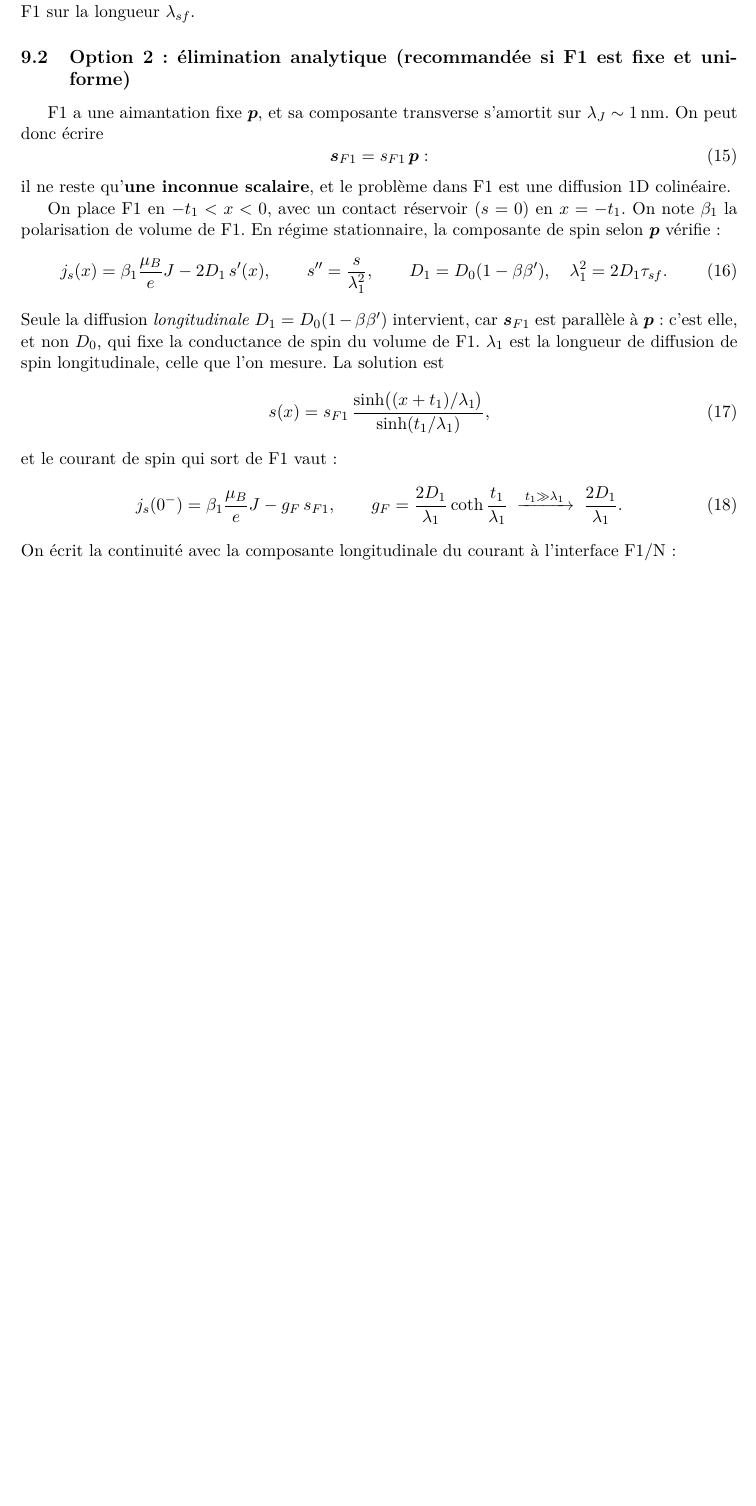
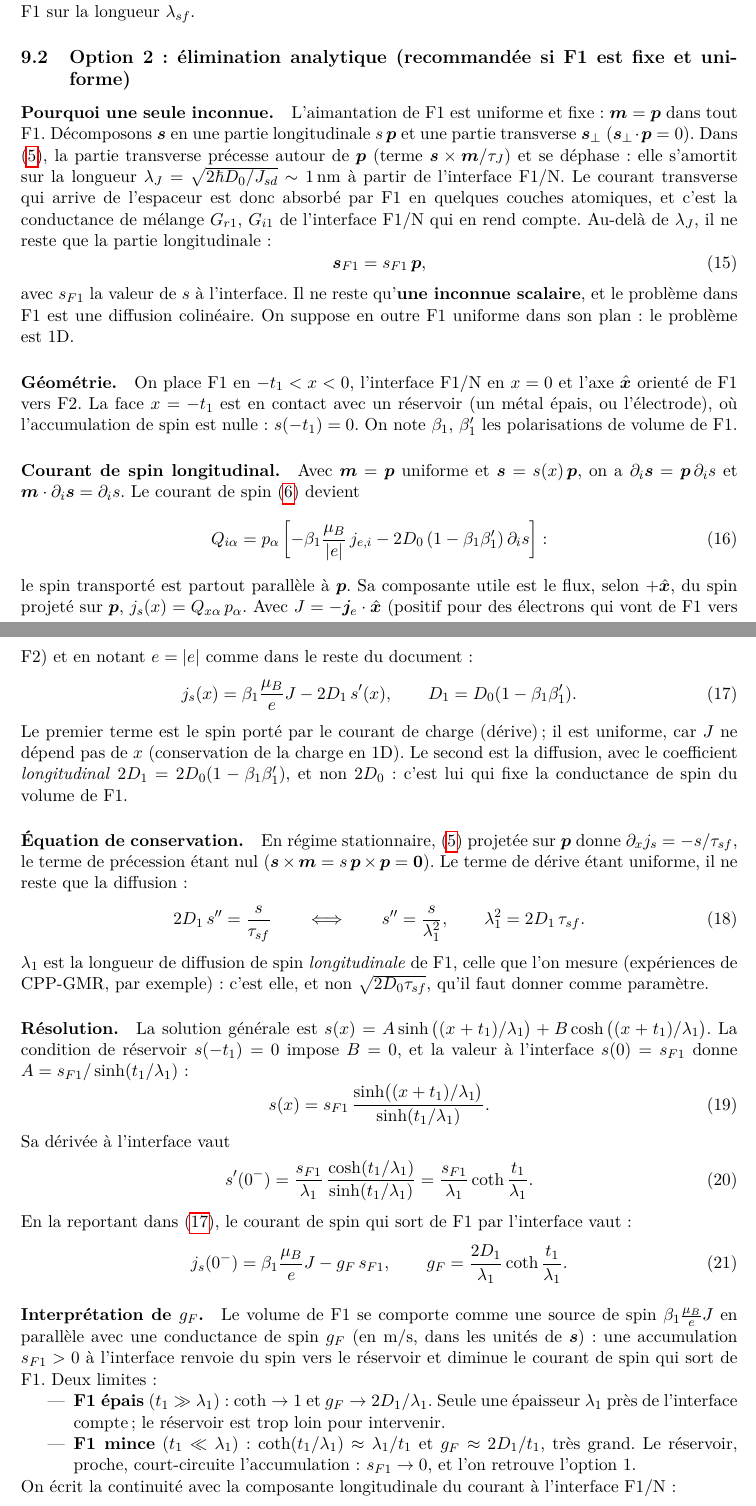
Before and after one commit to feellgood/FeeLLGood, a LaTeX document (dev-notes/slonczewski_polarisation.tex): part of page 5 of 12 before the commit and two parts of pages 5 and 6 of 13 after it, the two joined at a grey line, cut so that both start at the same text, the shorter picture padded with empty space. Compiled offline with pdfLaTeX.

Commit message:
dev-notes: slonczewski note, detailed derivation of the bulk of F1
Section 9.2 (option 2, elimination of the bulk of F1) is detailed: why the
spin accumulation of F1 reduces to its longitudinal part s p (the transverse
part dephases within lambda_J and is absorbed through the mixing conductance
of F1/N), the geometry and the reservoir condition, the projection of the
spin current Q_{i alpha} on p giving the longitudinal diffusion
D1 = D0 (1 - beta_1 beta'_1), the conservation equation s'' = s/lambda_1^2,
the solution and its derivative at the interface giving g_F, and the
interpretation of g_F with its limits (thick and thin F1).

Co-Authored-By: Claude Opus 5.5 <noreply@anthropic.com>

```diff
--- a/dev-notes/slonczewski_polarisation.tex
+++ b/dev-notes/slonczewski_polarisation.tex
@@ -344,39 +344,104 @@ décroît dans F1 sur la longueur $\lambda_{sf}$.
 
 \subsection{Option 2 : élimination analytique (recommandée si F1 est fixe et uniforme)}
 
-F1 a une aimantation fixe $\vp$, et sa composante transverse s'amortit sur
-$\lambda_J\sim1\,\mathrm{nm}$. On peut donc écrire
+\paragraph{Pourquoi une seule inconnue.} L'aimantation de F1 est uniforme
+et fixe : $\vm = \vp$ dans tout F1. Décomposons $\vs$ en une partie
+longitudinale $s\,\vp$ et une partie transverse $\vs_\perp$
+($\vs_\perp\cdot\vp = 0$). Dans \eqref{eq:zlf}, la partie transverse
+précesse autour de $\vp$ (terme $\vs\times\vm/\tau_J$) et se déphase : elle
+s'amortit sur la longueur $\lambda_J = \sqrt{2\hbar D_0/J_{sd}}\sim1$\,nm
+à partir de l'interface F1/N. Le courant transverse qui arrive de
+l'espaceur est donc absorbé par F1 en quelques couches atomiques, et c'est
+la conductance de mélange $G_{r1}$, $G_{i1}$ de l'interface F1/N qui en rend
+compte. Au-delà de $\lambda_J$, il ne reste que la partie longitudinale :
 \begin{equation}
-  \vs_{F1} = s_{F1}\,\vp :
+  \vs_{F1} = s_{F1}\,\vp,
 \end{equation}
-il ne reste qu'\textbf{une inconnue scalaire}, et le problème dans F1 est une
-diffusion 1D colinéaire.
+avec $s_{F1}$ la valeur de $s$ à l'interface. Il ne reste qu'\textbf{une
+inconnue scalaire}, et le problème dans F1 est une diffusion colinéaire.
+On suppose en outre F1 uniforme dans son plan : le problème est 1D.
 
-On place F1 en $-t_1<x<0$, avec un contact réservoir ($s=0$) en $x=-t_1$.
-On note $\beta_1$ la polarisation de volume de F1. En régime stationnaire,
-la composante de spin selon $\vp$ vérifie :
+\paragraph{Géométrie.} On place F1 en $-t_1<x<0$, l'interface F1/N en
+$x=0$ et l'axe $\hat{\bm{x}}$ orienté de F1 vers F2. La face $x=-t_1$ est
+en contact avec un réservoir (un métal épais, ou l'électrode), où
+l'accumulation de spin est nulle : $s(-t_1)=0$. On note $\beta_1$, $\beta'_1$
+les polarisations de volume de F1.
+
+\paragraph{Courant de spin longitudinal.} Avec $\vm=\vp$ uniforme et
+$\vs = s(x)\,\vp$, on a $\partial_i\vs = \vp\,\partial_i s$ et
+$\vm\cdot\partial_i\vs = \partial_i s$. Le courant de spin
+\eqref{eq:courant} devient
+\begin{equation}
+  Q_{i\alpha} = p_\alpha\left[-\beta_1\frac{\mu_B}{|e|}\,j_{e,i}
+    - 2D_0\,(1-\beta_1\beta'_1)\,\partial_i s\right] :
+\end{equation}
+le spin transporté est partout parallèle à $\vp$. Sa composante utile est
+le flux, selon $+\hat{\bm{x}}$, du spin projeté sur $\vp$,
+$j_s(x) = Q_{x\alpha}\,p_\alpha$. Avec $J = -\bm{j}_e\cdot\hat{\bm{x}}$
+(positif pour des électrons qui vont de F1 vers F2) et en notant $e=|e|$
+comme dans le reste du document :
 \begin{equation}
   j_s(x) = \beta_1\frac{\mu_B}{e}J - 2D_1\,s'(x),
-  \qquad s'' = \frac{s}{\lambda_1^2},
-  \qquad D_1 = D_0(1-\beta\beta'),\quad \lambda_1^2 = 2D_1\tau_{sf}.
+  \qquad D_1 = D_0(1-\beta_1\beta'_1).
   \label{eq:F1-1D}
 \end{equation}
-Seule la diffusion \emph{longitudinale} $D_1 = D_0(1-\beta\beta')$
-intervient, car $\vs_{F1}$ est parallèle à $\vp$ : c'est elle, et non $D_0$,
-qui fixe la conductance de spin du volume de F1. $\lambda_1$ est la longueur
-de diffusion de spin longitudinale, celle que l'on mesure.
-La solution est
+Le premier terme est le spin porté par le courant de charge (dérive) ; il
+est uniforme, car $J$ ne dépend pas de $x$ (conservation de la charge en
+1D). Le second est la diffusion, avec le coefficient \emph{longitudinal}
+$2D_1 = 2D_0(1-\beta_1\beta'_1)$, et non $2D_0$ : c'est lui qui fixe la
+conductance de spin du volume de F1.
+
+\paragraph{Équation de conservation.} En régime stationnaire,
+\eqref{eq:zlf} projetée sur $\vp$ donne
+$\partial_x j_s = -s/\tau_{sf}$, le terme de précession étant nul
+($\vs\times\vm = s\,\vp\times\vp = \bm{0}$). Le terme de dérive étant
+uniforme, il ne reste que la diffusion :
 \begin{equation}
-  s(x) = s_{F1}\,\frac{\sinh\!\big((x+t_1)/\lambda_1\big)}{\sinh(t_1/\lambda_1)},
+  2D_1\,s'' = \frac{s}{\tau_{sf}}
+  \qquad\Longleftrightarrow\qquad
+  s'' = \frac{s}{\lambda_1^2},
+  \qquad \lambda_1^2 = 2D_1\,\tau_{sf}.
 \end{equation}
-et le courant de spin qui sort de F1 vaut :
+$\lambda_1$ est la longueur de diffusion de spin \emph{longitudinale} de F1,
+celle que l'on mesure (expériences de CPP-GMR, par exemple) : c'est elle,
+et non $\sqrt{2D_0\tau_{sf}}$, qu'il faut donner comme paramètre.
+
+\paragraph{Résolution.} La solution générale est
+$s(x) = A\sinh\big((x+t_1)/\lambda_1\big) + B\cosh\big((x+t_1)/\lambda_1\big)$.
+La condition de réservoir $s(-t_1)=0$ impose $B=0$, et la valeur à
+l'interface $s(0) = s_{F1}$ donne $A = s_{F1}/\sinh(t_1/\lambda_1)$ :
+\begin{equation}
+  s(x) = s_{F1}\,\frac{\sinh\!\big((x+t_1)/\lambda_1\big)}{\sinh(t_1/\lambda_1)}.
+\end{equation}
+Sa dérivée à l'interface vaut
+\begin{equation}
+  s'(0^-) = \frac{s_{F1}}{\lambda_1}\,
+  \frac{\cosh(t_1/\lambda_1)}{\sinh(t_1/\lambda_1)}
+  = \frac{s_{F1}}{\lambda_1}\coth\frac{t_1}{\lambda_1}.
+\end{equation}
+En la reportant dans \eqref{eq:F1-1D}, le courant de spin qui sort de F1 par
+l'interface vaut :
 \begin{equation}
   j_s(0^-) = \beta_1\frac{\mu_B}{e}J - g_F\,s_{F1},
   \qquad
-  g_F = \frac{2D_1}{\lambda_1}\coth\frac{t_1}{\lambda_1}
-  \;\xrightarrow{\;t_1\gg\lambda_1\;}\; \frac{2D_1}{\lambda_1}.
+  g_F = \frac{2D_1}{\lambda_1}\coth\frac{t_1}{\lambda_1}.
   \label{eq:gF}
 \end{equation}
+
+\paragraph{Interprétation de $g_F$.} Le volume de F1 se comporte comme une
+source de spin $\beta_1\frac{\mu_B}{e}J$ en parallèle avec une conductance
+de spin $g_F$ (en m/s, dans les unités de $\vs$) : une accumulation
+$s_{F1}>0$ à l'interface renvoie du spin vers le réservoir et diminue le
+courant de spin qui sort de F1. Deux limites :
+\begin{itemize}
+  \item \textbf{F1 épais} ($t_1\gg\lambda_1$) : $\coth\to1$ et
+    $g_F\to 2D_1/\lambda_1$. Seule une épaisseur $\lambda_1$ près de
+    l'interface compte ; le réservoir est trop loin pour intervenir.
+  \item \textbf{F1 mince} ($t_1\ll\lambda_1$) : $\coth(t_1/\lambda_1)\approx
+    \lambda_1/t_1$ et $g_F\approx 2D_1/t_1$, très grand. Le réservoir,
+    proche, court-circuite l'accumulation : $s_{F1}\to0$, et l'on retrouve
+    l'option~1.
+\end{itemize}
 On écrit la continuité avec la composante longitudinale du courant à
 l'interface F1/N :
 \begin{equation}
```
